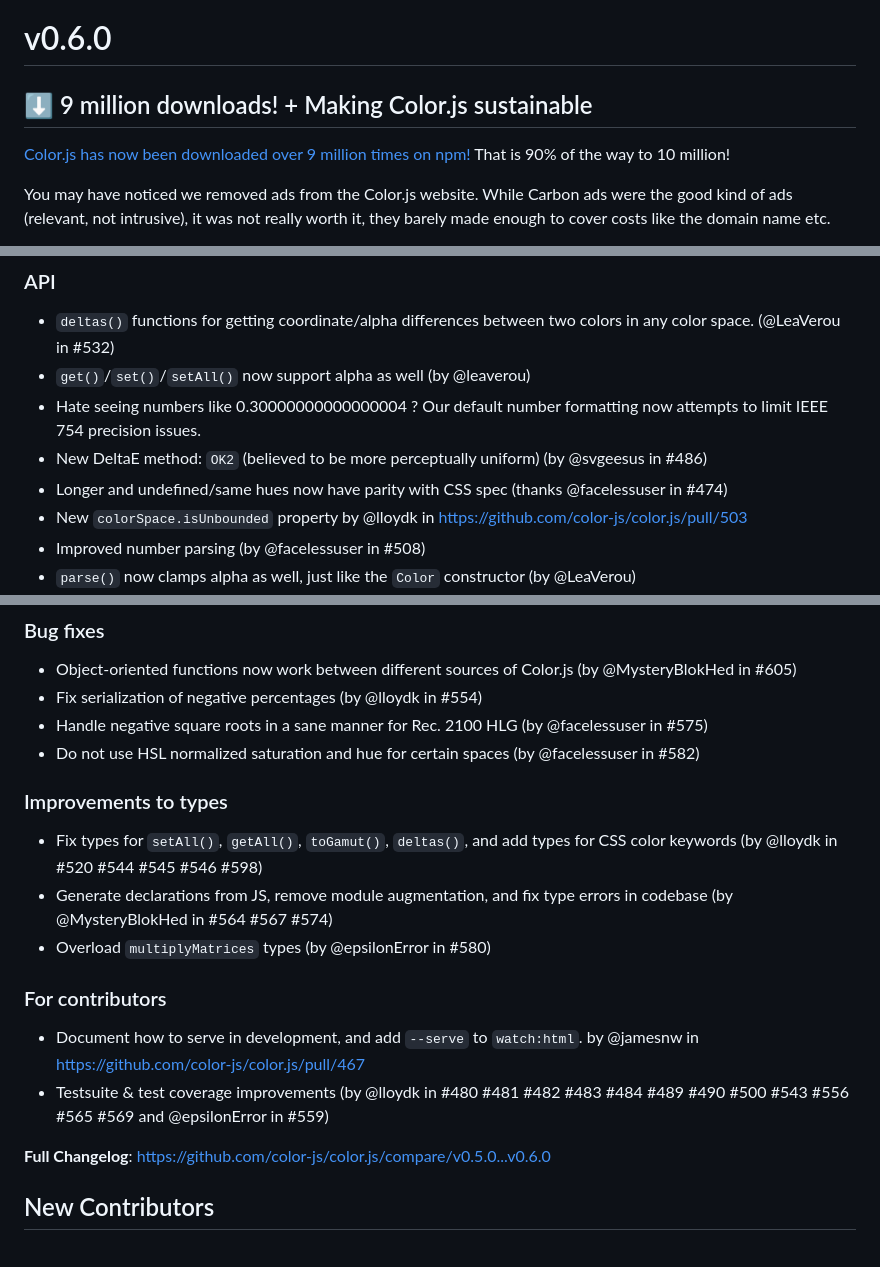
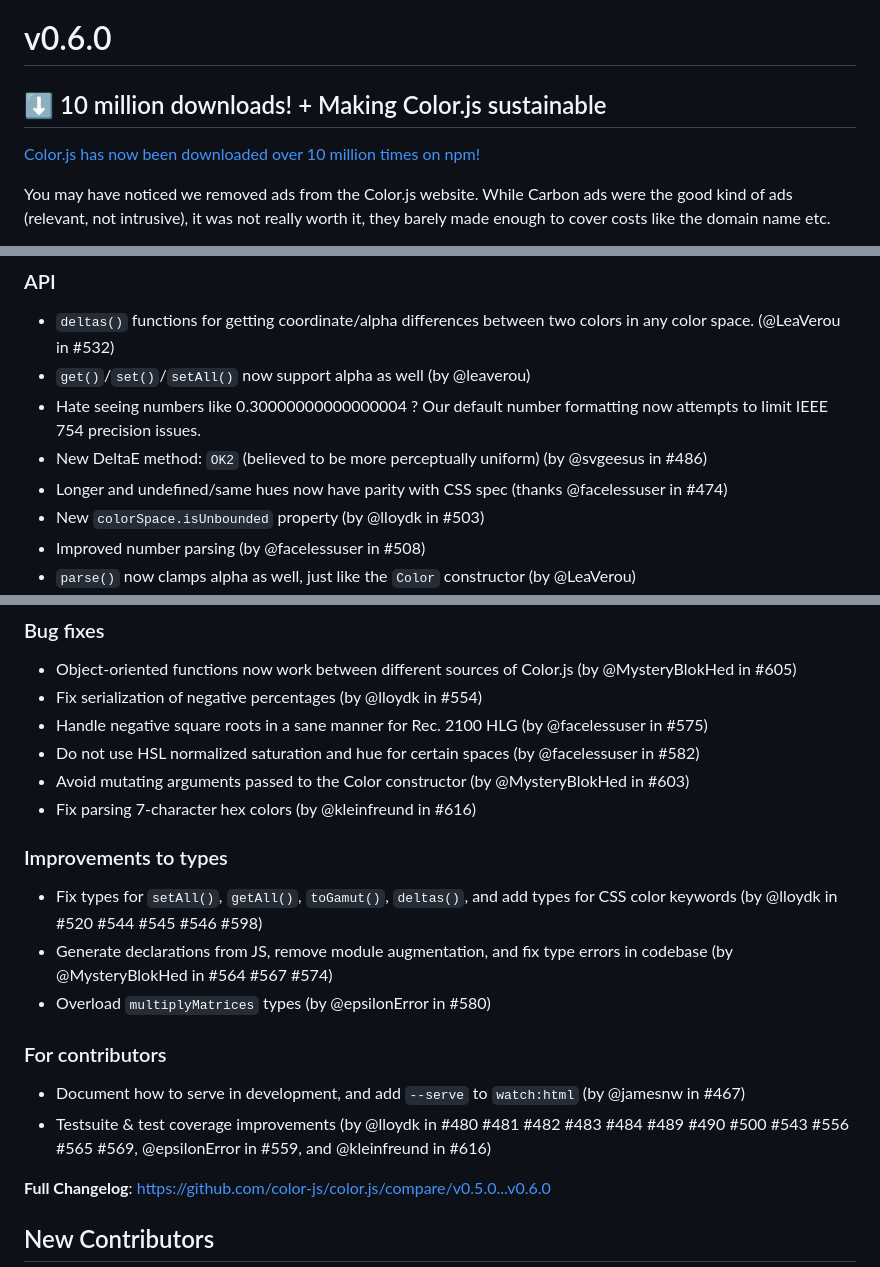
Before and after one commit to color-js/color.js, a Markdown page: releases/v0.6.0.md, 3 parts joined by grey strips. GitHub-like rendering.

Commit message:
Update release notes (#621)

```diff
--- a/releases/v0.6.0.md
+++ b/releases/v0.6.0.md
@@ -1,8 +1,8 @@
 # v0.6.0
 
-## ⬇️ 9 million downloads! + Making Color.js sustainable
+## ⬇️ 10 million downloads! + Making Color.js sustainable
 
-[Color.js has now been downloaded over 9 million times on npm!](https://limonte.dev/total-npm-downloads/?package=colorjs.io) That is 90% of the way to 10 million!
+[Color.js has now been downloaded over 10 million times on npm!](https://limonte.dev/total-npm-downloads/?package=colorjs.io)
 
 You may have noticed we removed ads from the Color.js website. While Carbon ads were the good kind of ads (relevant, not intrusive), it was not really worth it, they barely made enough to cover costs like the domain name etc.
 
@@ -101,7 +101,7 @@ There is also a new app:
 - Hate seeing numbers like 0.30000000000000004 ? Our default number formatting now attempts to limit IEEE 754 precision issues.
 - New DeltaE method: `OK2` (believed to be more perceptually uniform) (by @svgeesus in #486)
 - Longer and undefined/same hues now have parity with CSS spec (thanks @facelessuser in #474)
-- New `colorSpace.isUnbounded` property by @lloydk in https://github.com/color-js/color.js/pull/503
+- New `colorSpace.isUnbounded` property (by @lloydk in #503)
 - Improved number parsing (by @facelessuser in #508)
 - `parse()` now clamps alpha as well, just like the `Color` constructor (by @LeaVerou)
 - Functional API now also available with ESM exports (by @MysteryBlokHed in #606)
@@ -127,6 +127,8 @@ There is also a new app:
 - Fix serialization of negative percentages (by @lloydk in #554)
 - Handle negative square roots in a sane manner for Rec. 2100 HLG (by @facelessuser in #575)
 - Do not use HSL normalized saturation and hue for certain spaces (by @facelessuser in #582)
+- Avoid mutating arguments passed to the Color constructor (by @MysteryBlokHed in #603)
+- Fix parsing 7-character hex colors (by @kleinfreund in #616)
 
 ### Improvements to types
 
@@ -136,8 +138,8 @@ There is also a new app:
 
 ### For contributors
 
-* Document how to serve in development, and add `--serve` to `watch:html`. by @jamesnw in https://github.com/color-js/color.js/pull/467
-* Testsuite & test coverage improvements (by @lloydk in #480 #481 #482 #483 #484 #489 #490 #500 #543 #556 #565 #569 and @epsilonError in #559)
+- Document how to serve in development, and add `--serve` to `watch:html` (by @jamesnw in #467)
+- Testsuite & test coverage improvements (by @lloydk in #480 #481 #482 #483 #484 #489 #490 #500 #543 #556 #565 #569, @epsilonError in #559, and @kleinfreund in #616)
 
 **Full Changelog**: https://github.com/color-js/color.js/compare/v0.5.0...v0.6.0
 
```
Also changed, not shown: other parts of releases/v0.6.0.md (+1 -1 lines).
